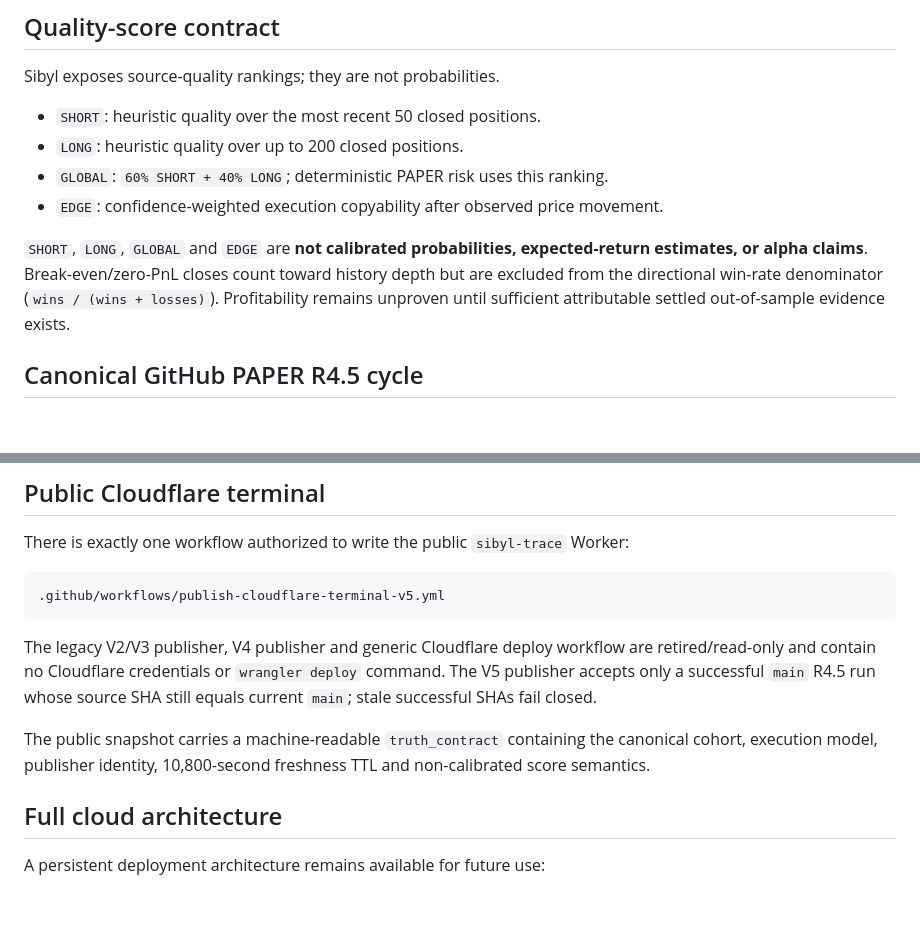
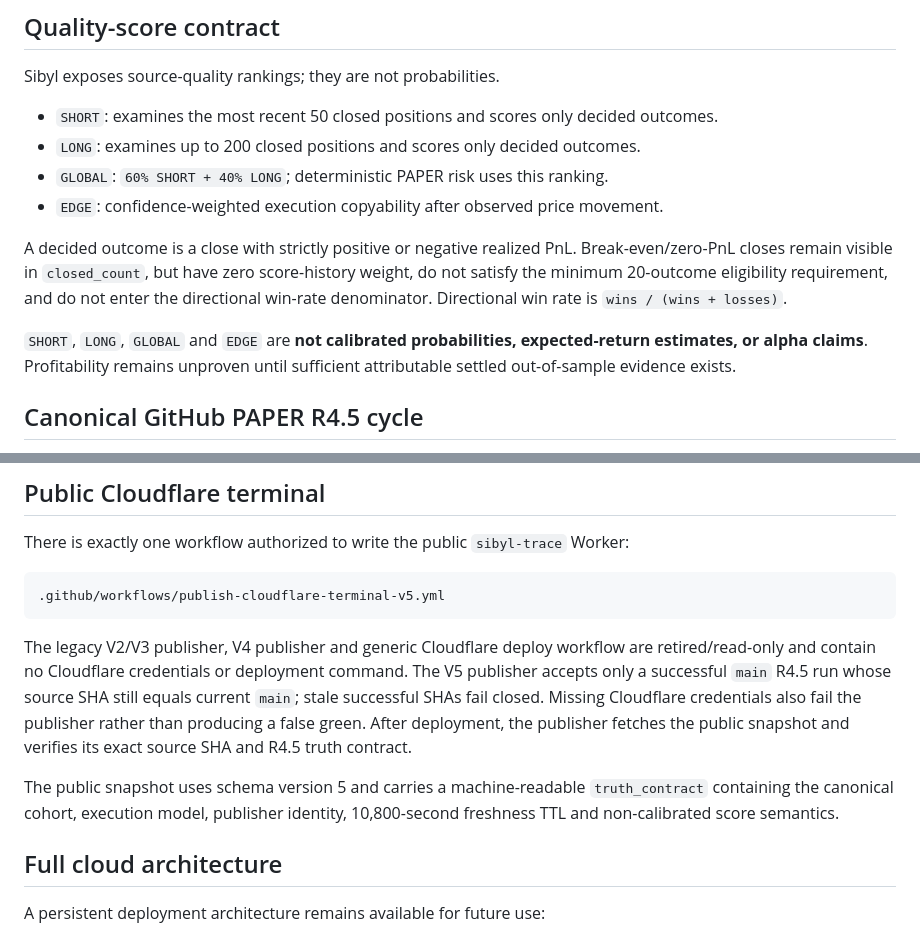
Before and after one commit to simonkey888/Sibyl-Trace, a Markdown page: README.md, 2 parts joined by grey strips. Rendered like a GitHub page; blank space fills up the shorter version.

Commit message:
Document decided-outcome quality history

````diff
--- a/README.md
+++ b/README.md
@@ -20,12 +20,14 @@ A successful historical snapshot is not automatically “online.” The public t
 
 Sibyl exposes source-quality rankings; they are not probabilities.
 
-- `SHORT`: heuristic quality over the most recent 50 closed positions.
-- `LONG`: heuristic quality over up to 200 closed positions.
+- `SHORT`: examines the most recent 50 closed positions and scores only decided outcomes.
+- `LONG`: examines up to 200 closed positions and scores only decided outcomes.
 - `GLOBAL`: `60% SHORT + 40% LONG`; deterministic PAPER risk uses this ranking.
 - `EDGE`: confidence-weighted execution copyability after observed price movement.
 
-`SHORT`, `LONG`, `GLOBAL` and `EDGE` are **not calibrated probabilities, expected-return estimates, or alpha claims**. Break-even/zero-PnL closes count toward history depth but are excluded from the directional win-rate denominator (`wins / (wins + losses)`). Profitability remains unproven until sufficient attributable settled out-of-sample evidence exists.
+A decided outcome is a close with strictly positive or negative realized PnL. Break-even/zero-PnL closes remain visible in `closed_count`, but have zero score-history weight, do not satisfy the minimum 20-outcome eligibility requirement, and do not enter the directional win-rate denominator. Directional win rate is `wins / (wins + losses)`.
+
+`SHORT`, `LONG`, `GLOBAL` and `EDGE` are **not calibrated probabilities, expected-return estimates, or alpha claims**. Profitability remains unproven until sufficient attributable settled out-of-sample evidence exists.
 
 ## Canonical GitHub PAPER R4.5 cycle
 
@@ -62,9 +64,9 @@ There is exactly one workflow authorized to write the public `sibyl-trace` Worke
 .github/workflows/publish-cloudflare-terminal-v5.yml
 ```
 
-The legacy V2/V3 publisher, V4 publisher and generic Cloudflare deploy workflow are retired/read-only and contain no Cloudflare credentials or `wrangler deploy` command. The V5 publisher accepts only a successful `main` R4.5 run whose source SHA still equals current `main`; stale successful SHAs fail closed.
+The legacy V2/V3 publisher, V4 publisher and generic Cloudflare deploy workflow are retired/read-only and contain no Cloudflare credentials or deployment command. The V5 publisher accepts only a successful `main` R4.5 run whose source SHA still equals current `main`; stale successful SHAs fail closed. Missing Cloudflare credentials also fail the publisher rather than producing a false green. After deployment, the publisher fetches the public snapshot and verifies its exact source SHA and R4.5 truth contract.
 
-The public snapshot carries a machine-readable `truth_contract` containing the canonical cohort, execution model, publisher identity, 10,800-second freshness TTL and non-calibrated score semantics.
+The public snapshot uses schema version 5 and carries a machine-readable `truth_contract` containing the canonical cohort, execution model, publisher identity, 10,800-second freshness TTL and non-calibrated score semantics.
 
 ## Full cloud architecture
 
````
